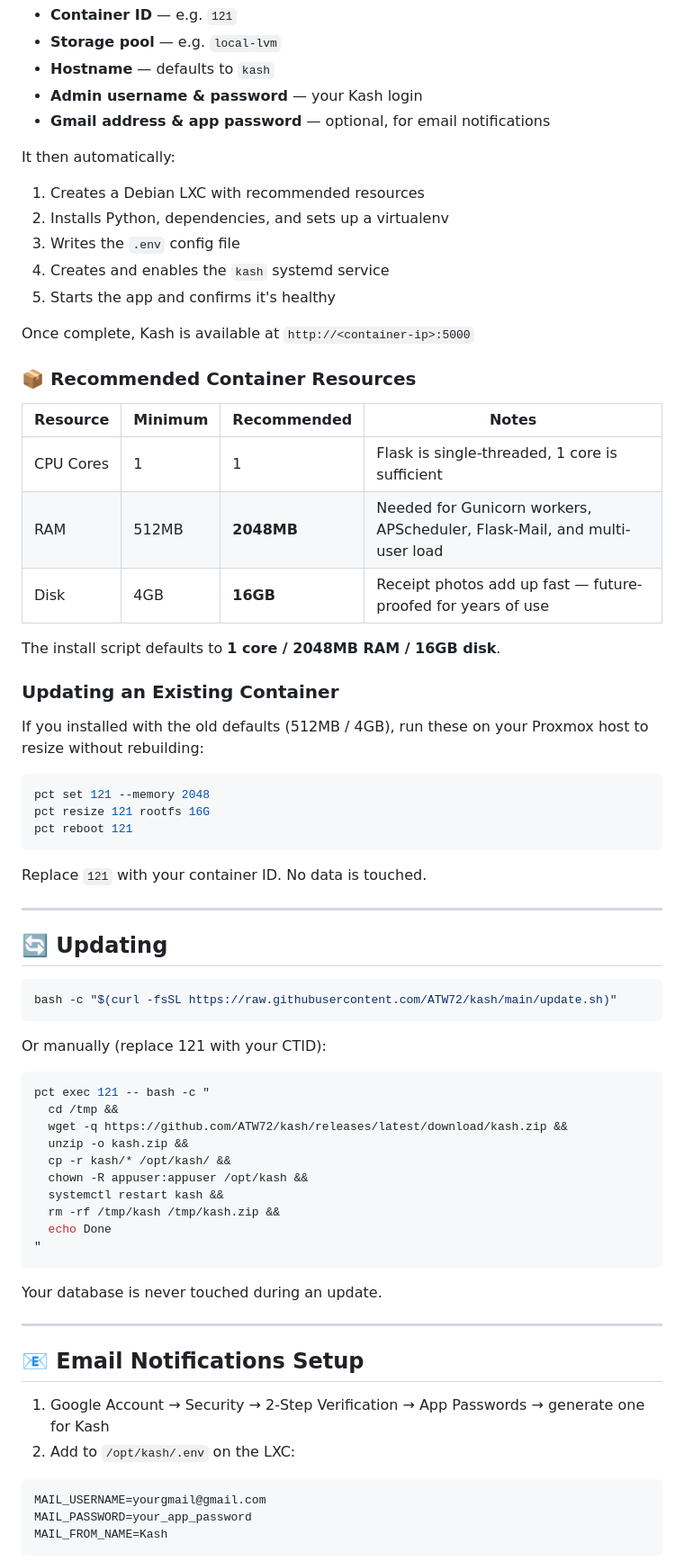
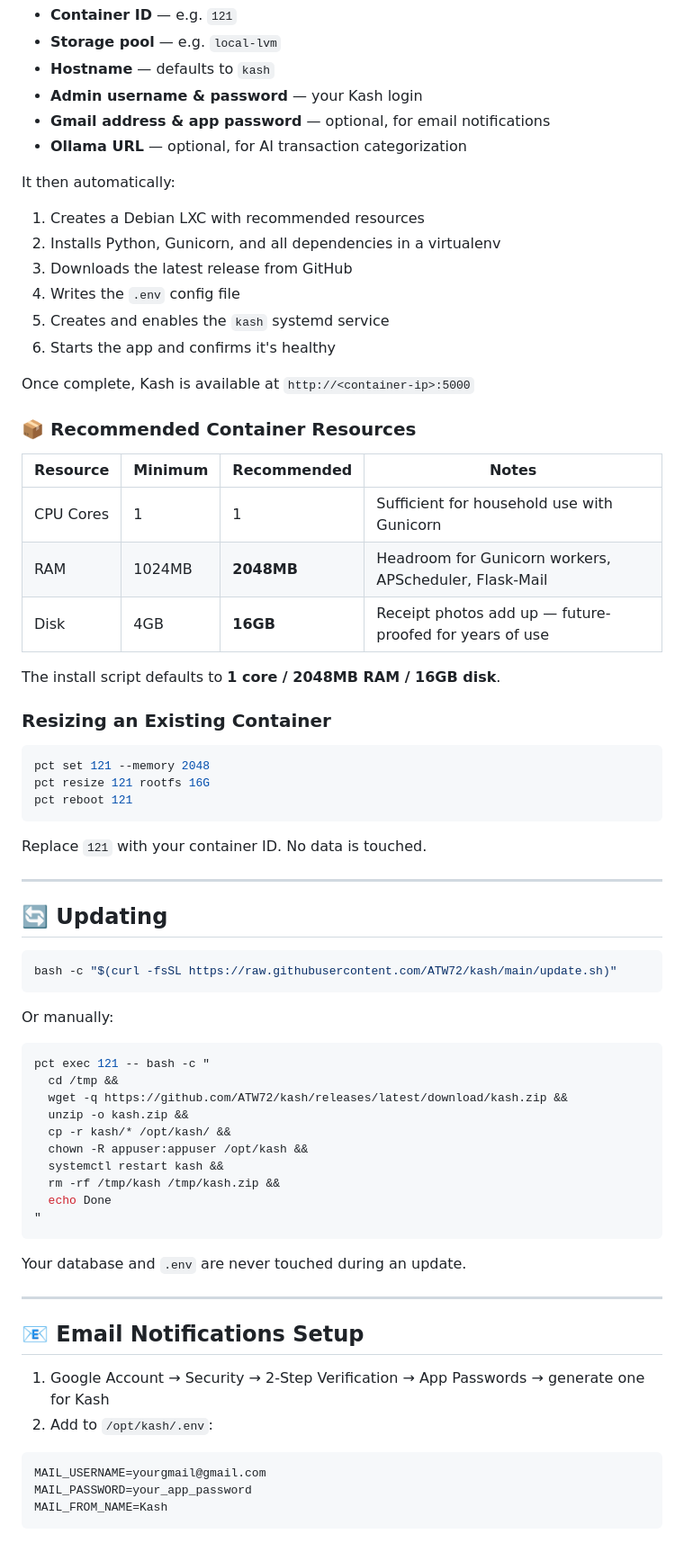
Before and after one commit to ATW72/kash, a Markdown page: README.md, the part around one of its changes. Shown at 90% size. Rendered like a GitHub page.

````diff
--- a/README.md
+++ b/README.md
@@ -151,13 +157,15 @@ The installer will prompt you for:
 - **Hostname** — defaults to `kash`
 - **Admin username & password** — your Kash login
 - **Gmail address & app password** — optional, for email notifications
+- **Ollama URL** — optional, for AI transaction categorization
 
 It then automatically:
 1. Creates a Debian LXC with recommended resources
-2. Installs Python, dependencies, and sets up a virtualenv
-3. Writes the `.env` config file
-4. Creates and enables the `kash` systemd service
-5. Starts the app and confirms it's healthy
+2. Installs Python, Gunicorn, and all dependencies in a virtualenv
+3. Downloads the latest release from GitHub
+4. Writes the `.env` config file
+5. Creates and enables the `kash` systemd service
+6. Starts the app and confirms it's healthy
 
 Once complete, Kash is available at `http://<container-ip>:5000`
 
@@ -165,15 +173,13 @@ Once complete, Kash is available at `http://<container-ip>:5000`
 
 | Resource | Minimum | Recommended | Notes |
 |---|---|---|---|
-| CPU Cores | 1 | 1 | Flask is single-threaded, 1 core is sufficient |
-| RAM | 512MB | **2048MB** | Needed for Gunicorn workers, APScheduler, Flask-Mail, and multi-user load |
-| Disk | 4GB | **16GB** | Receipt photos add up fast — future-proofed for years of use |
+| CPU Cores | 1 | 1 | Sufficient for household use with Gunicorn |
+| RAM | 1024MB | **2048MB** | Headroom for Gunicorn workers, APScheduler, Flask-Mail |
+| Disk | 4GB | **16GB** | Receipt photos add up — future-proofed for years of use |
 
 The install script defaults to **1 core / 2048MB RAM / 16GB disk**.
 
-### Updating an Existing Container
-
-If you installed with the old defaults (512MB / 4GB), run these on your Proxmox host to resize without rebuilding:
+### Resizing an Existing Container
 
 ```bash
 pct set 121 --memory 2048
@@ -191,7 +197,7 @@ Replace `121` with your container ID. No data is touched.
 bash -c "$(curl -fsSL https://raw.githubusercontent.com/ATW72/kash/main/update.sh)"
 ```
 
-Or manually (replace 121 with your CTID):
+Or manually:
 
 ```bash
 pct exec 121 -- bash -c "
@@ -206,14 +212,14 @@ pct exec 121 -- bash -c "
 "
 ```
 
-Your database is never touched during an update.
+Your database and `.env` are never touched during an update.
 
 ---
 
 ## 📧 Email Notifications Setup
 
 1. Google Account → Security → 2-Step Verification → App Passwords → generate one for Kash
-2. Add to `/opt/kash/.env` on the LXC:
+2. Add to `/opt/kash/.env`:
 
 ```env
 MAIL_USERNAME=yourgmail@gmail.com
````
Also changed, not shown: other parts of README.md (+100 -68 lines).
